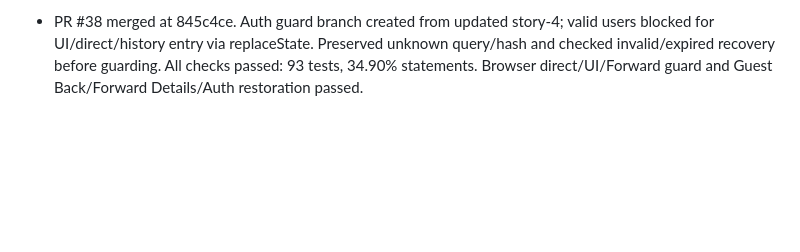
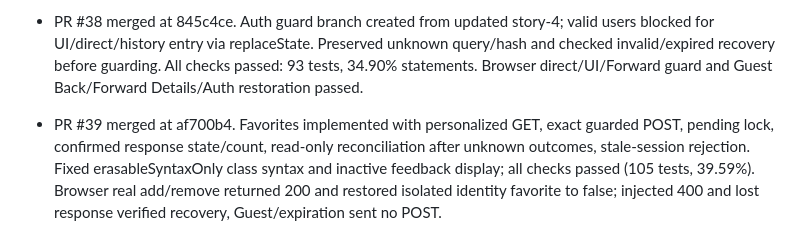
Before and after one commit to abnzrdev/minigames, a Markdown page: .codex/story-4/PROGRESS.md, the part around the change. Drawn GitHub-style; blank space fills up the shorter version.

```diff
--- a/.codex/story-4/PROGRESS.md
+++ b/.codex/story-4/PROGRESS.md
@@ -43,3 +43,5 @@
 - Logout implemented in desktop/mobile profile controls; session end clears only its key, publishes Guest Mode immediately and handles serialized Firebase cleanup errors. Game favorite/comment-like flags reset in place; native Details close cleanup now preserves suspended Auth state. Verified 87 passing tests, 33.35% statements; all required commands passed. Browser verified desktop/mobile, pending and explicitly injected Firebase failure, public Details remaining open and unrelated-key preservation.
 
 - PR #38 merged at 845c4ce. Auth guard branch created from updated story-4; valid users blocked for UI/direct/history entry via replaceState. Preserved unknown query/hash and checked invalid/expired recovery before guarding. All checks passed: 93 tests, 34.90% statements. Browser direct/UI/Forward guard and Guest Back/Forward Details/Auth restoration passed.
+
+- PR #39 merged at af700b4. Favorites implemented with personalized GET, exact guarded POST, pending lock, confirmed response state/count, read-only reconciliation after unknown outcomes, stale-session rejection. Fixed erasableSyntaxOnly class syntax and inactive feedback display; all checks passed (105 tests, 39.59%). Browser real add/remove returned 200 and restored isolated identity favorite to false; injected 400 and lost response verified recovery, Guest/expiration sent no POST.
```
Also changed, not shown: .codex/story-4/EVIDENCE.md (+5 -0 lines), .codex/story-4/TASKS.md (+4 -4 lines).
